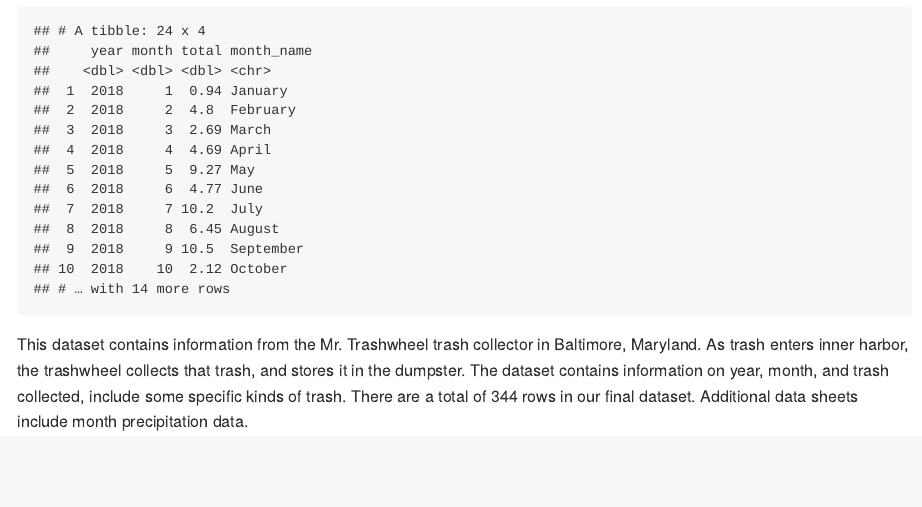
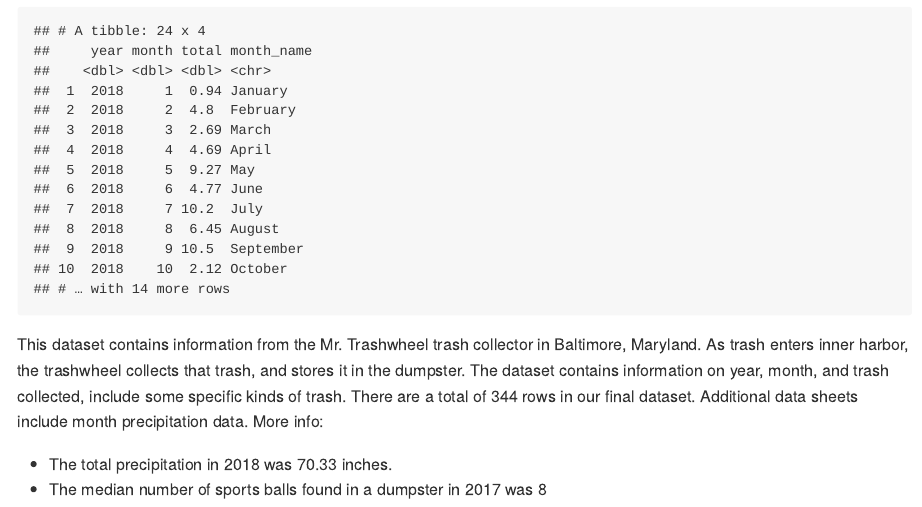
Before and after one commit to meijuchen/p8105_hw2_mc4959, an R Markdown document (p8105_hw2_mc4959.Rmd): the page in a window 1100 px wide, from 1560 px down. The pictures show the output file p8105_hw2_mc4959.md that the author committed with the source, drawn offline in the style of GitHub.

Commit message:
Add more information for problem 1.

````diff
--- a/p8105_hw2_mc4959.Rmd
+++ b/p8105_hw2_mc4959.Rmd
@@ -69,4 +69,7 @@ precip_df =
 left_join(precip_df, month_df, by = "month")
 ```
 
-This dataset contains information from the Mr. Trashwheel trash collector in Baltimore, Maryland. As trash enters inner harbor, the trashwheel collects that trash, and stores it in the dumpster. The dataset contains information on year, month, and trash collected, include some specific kinds of trash. There are a total of `r nrow(trashwheel_df)` rows in our final dataset. Additional data sheets include month precipitation data.
+This dataset contains information from the Mr. Trashwheel trash collector in Baltimore, Maryland. As trash enters inner harbor, the trashwheel collects that trash, and stores it in the dumpster. The dataset contains information on year, month, and trash collected, include some specific kinds of trash. There are a total of `r nrow(trashwheel_df)` rows in our final dataset. Additional data sheets include month precipitation data. More info:
+
+* The total precipitation in 2018 was `r precip_df %>% filter(year == 2018) %>% pull(total) %>% sum()` inches.
+* The median number of sports balls found in a dumpster in 2017 was `r trashwheel_df %>% filter(year == 2017) %>% pull(sports_balls) %>% median()`
````
Also changed, not shown: p8105_hw2_mc4959.md.
